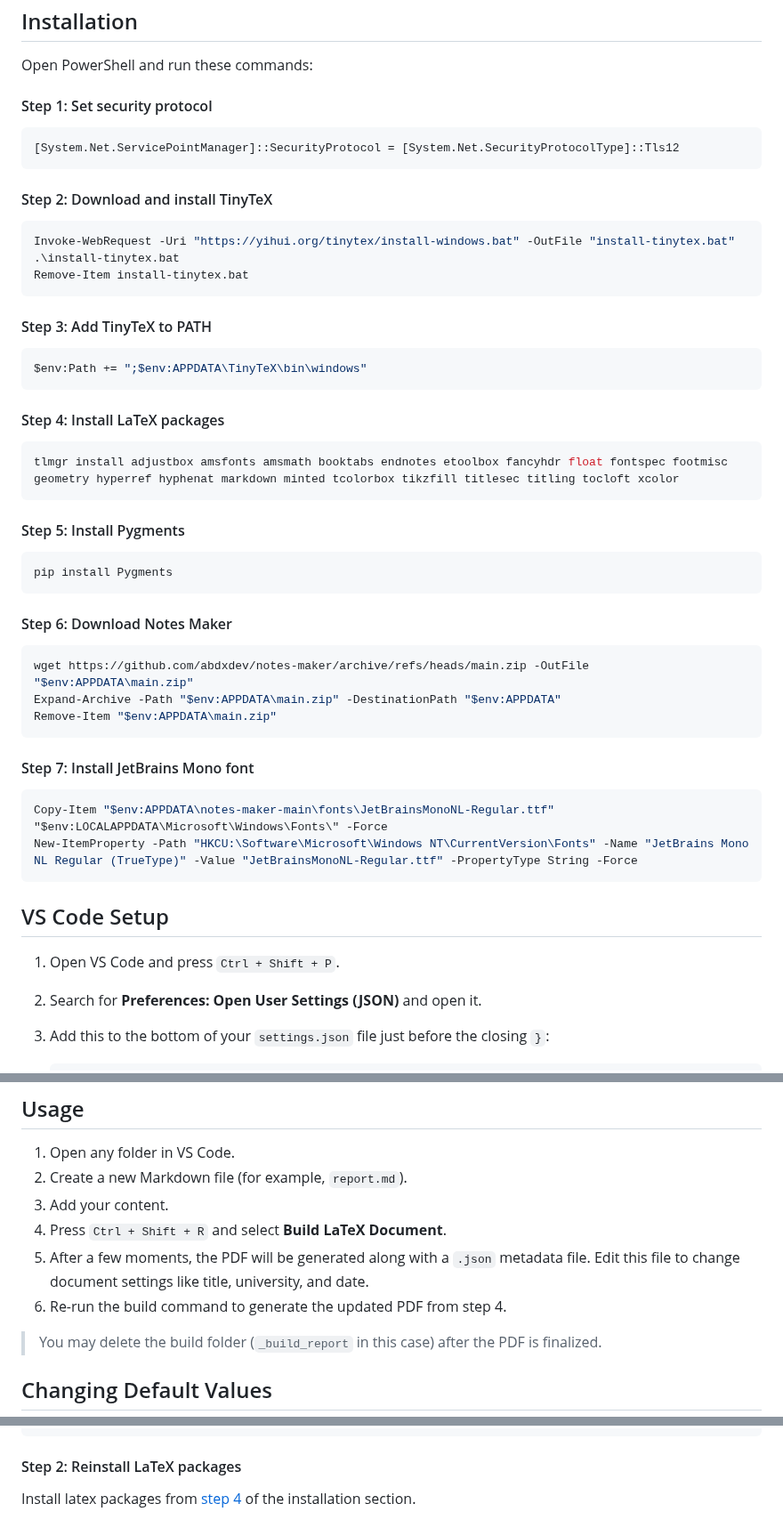
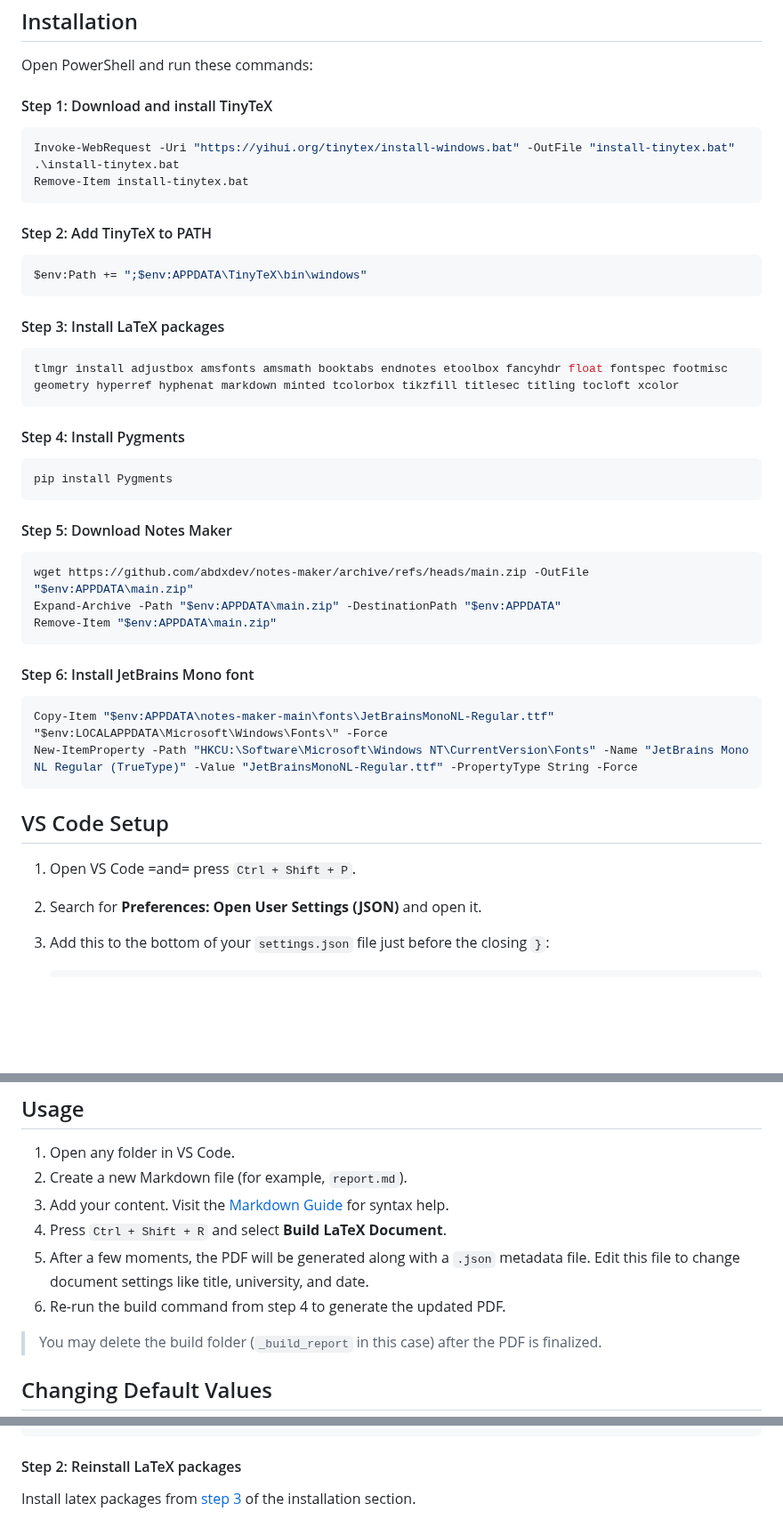
Before and after one commit to abdxdev/markdown-latex-pdf-builder, a Markdown page: README.md, 3 parts joined by grey strips. Shown at 89% size. GitHub-like rendering; blank space fills up the shorter version.

Commit message:
Refactor code structure for improved readability and maintainability

````diff
--- a/README.md
+++ b/README.md
@@ -34,13 +34,7 @@ Install the [Command Runner](https://marketplace.visualstudio.com/items?itemName
 
 Open PowerShell and run these commands:
 
-#### Step 1: Set security protocol
-
-```powershell
-[System.Net.ServicePointManager]::SecurityProtocol = [System.Net.SecurityProtocolType]::Tls12
-```
-
-#### Step 2: Download and install TinyTeX
+#### Step 1: Download and install TinyTeX
 
 ```powershell
 Invoke-WebRequest -Uri "https://yihui.org/tinytex/install-windows.bat" -OutFile "install-tinytex.bat"
@@ -48,25 +42,25 @@ Invoke-WebRequest -Uri "https://yihui.org/tinytex/install-windows.bat" -OutFile
 Remove-Item install-tinytex.bat
 ```
 
-#### Step 3: Add TinyTeX to PATH
+#### Step 2: Add TinyTeX to PATH
 
 ```powershell
 $env:Path += ";$env:APPDATA\TinyTeX\bin\windows"
 ```
 
-#### Step 4: Install LaTeX packages
+#### Step 3: Install LaTeX packages
 
 ```powershell
 tlmgr install adjustbox amsfonts amsmath booktabs endnotes etoolbox fancyhdr float fontspec footmisc geometry hyperref hyphenat markdown minted tcolorbox tikzfill titlesec titling tocloft xcolor
 ```
 
-#### Step 5: Install Pygments
+#### Step 4: Install Pygments
 
 ```powershell
 pip install Pygments
 ```
 
-#### Step 6: Download Notes Maker
+#### Step 5: Download Notes Maker
 
 ```powershell
 wget https://github.com/abdxdev/notes-maker/archive/refs/heads/main.zip -OutFile "$env:APPDATA\main.zip"
@@ -74,7 +68,7 @@ Expand-Archive -Path "$env:APPDATA\main.zip" -DestinationPath "$env:APPDATA"
 Remove-Item "$env:APPDATA\main.zip"
 ```
 
-#### Step 7: Install JetBrains Mono font
+#### Step 6: Install JetBrains Mono font
 
 ```powershell
 Copy-Item "$env:APPDATA\notes-maker-main\fonts\JetBrainsMonoNL-Regular.ttf" "$env:LOCALAPPDATA\Microsoft\Windows\Fonts\" -Force
@@ -83,7 +77,7 @@ New-ItemProperty -Path "HKCU:\Software\Microsoft\Windows NT\CurrentVersion\Fonts
 
 ## VS Code Setup
 
-1. Open VS Code and press `Ctrl + Shift + P`.
+1. Open VS Code =and= press `Ctrl + Shift + P`.
 2. Search for **Preferences: Open User Settings (JSON)** and open it.
 3. Add this to the bottom of your `settings.json` file just before the closing `}`:
 
@@ -100,10 +94,10 @@ New-ItemProperty -Path "HKCU:\Software\Microsoft\Windows NT\CurrentVersion\Fonts
 
 1. Open any folder in VS Code.
 2. Create a new Markdown file (for example, `report.md`).
-3. Add your content.
+3. Add your content. Visit the [Markdown Guide](https://www.markdownguide.org/) for syntax help.
 4. Press `Ctrl + Shift + R` and select **Build LaTeX Document**.
 5. After a few moments, the PDF will be generated along with a `.json` metadata file. Edit this file to change document settings like title, university, and date.
-6. Re-run the build command to generate the updated PDF from step 4.
+6. Re-run the build command from step 4 to generate the updated PDF.
 
 > You may delete the build folder (`_build_report` in this case) after the PDF is finalized.
 
@@ -145,4 +139,4 @@ Remove-Item "$env:APPDATA\main.zip"
 
 #### Step 2: Reinstall LaTeX packages
 
-Install latex packages from [step 4](#step-4-install-latex-packages) of the installation section.
+Install latex packages from [step 3](#step-3-install-latex-packages) of the installation section.
````
